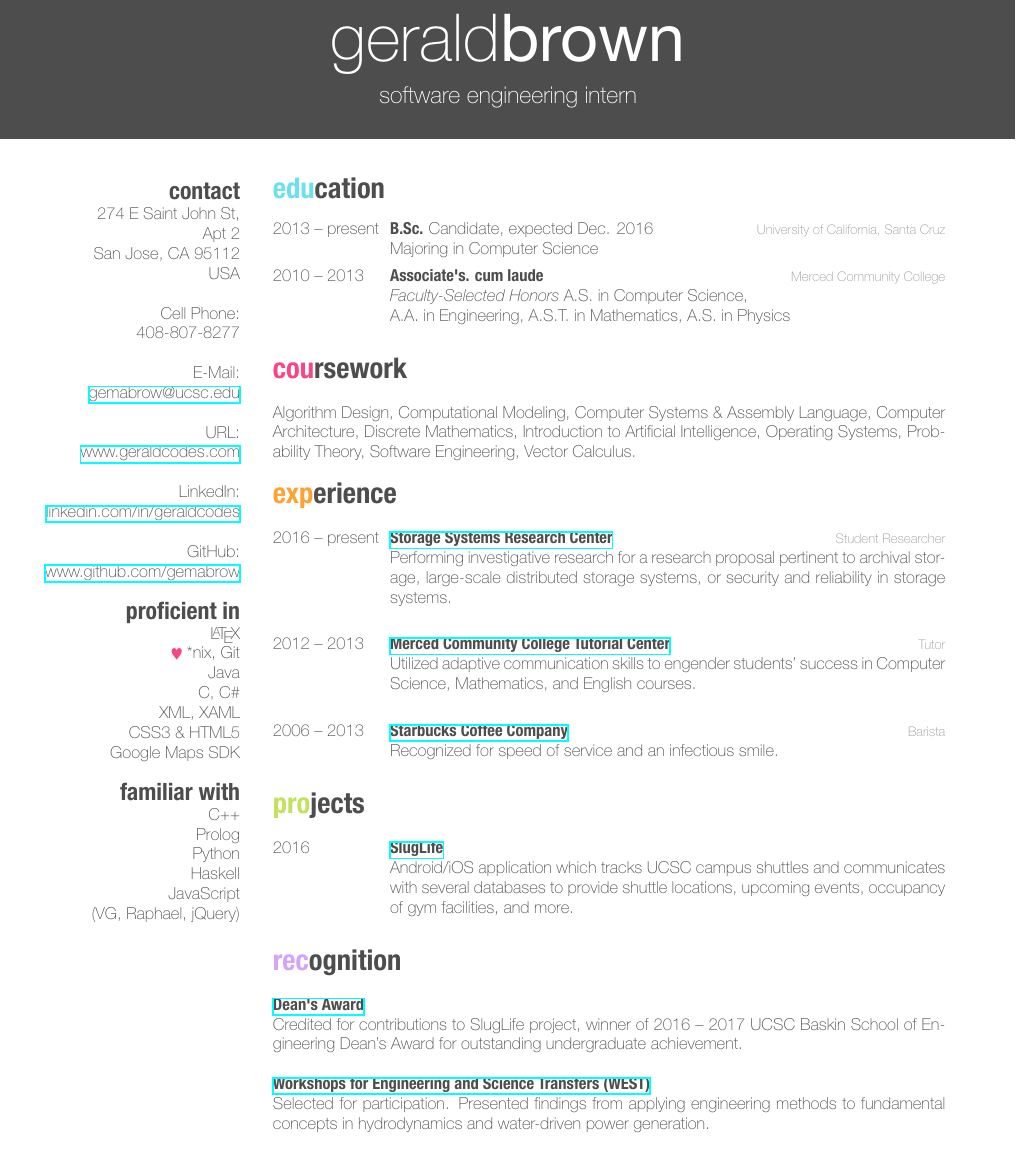
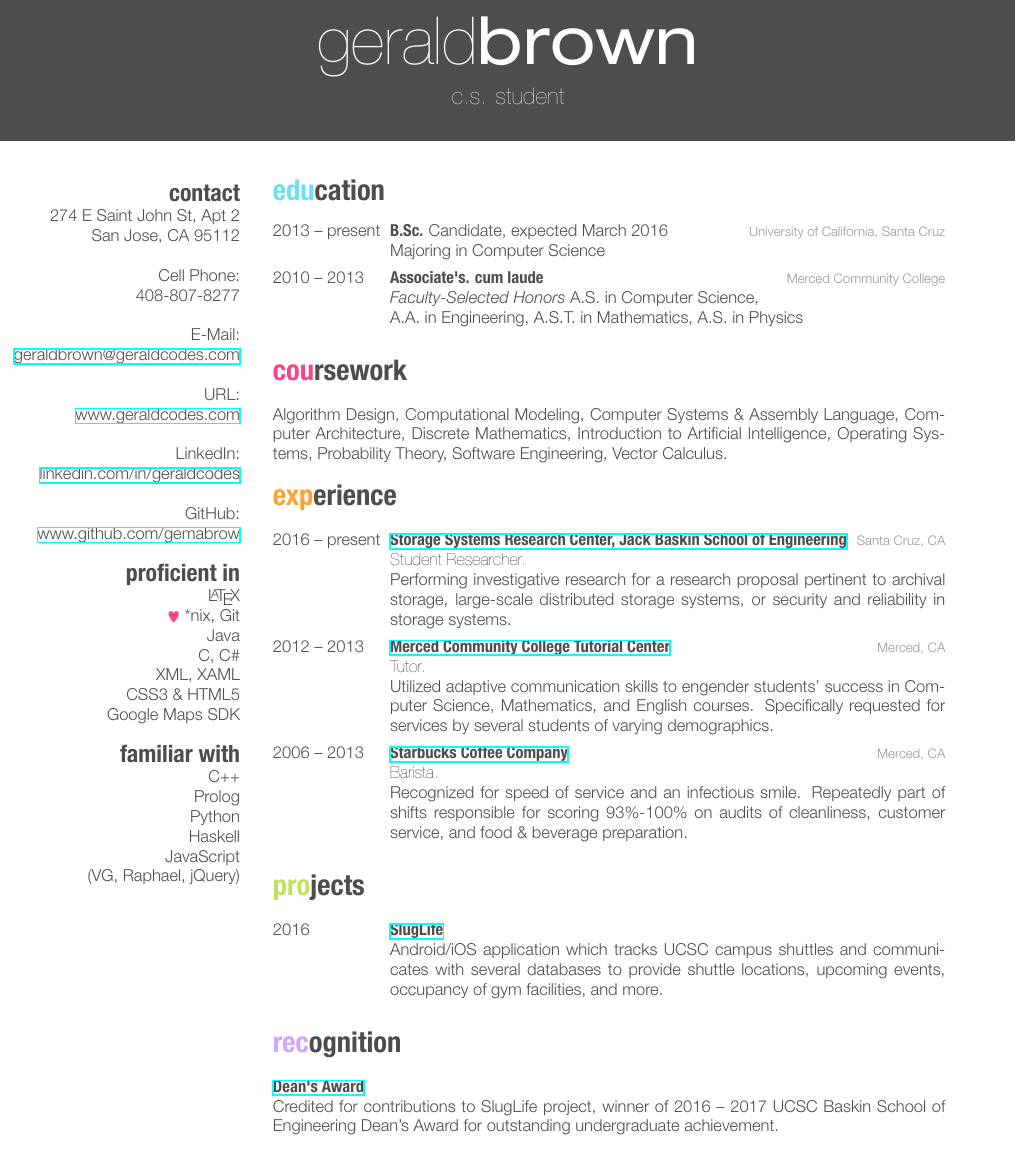
Before and after one commit to gemabrow/friggerified, a LaTeX CV (resume.tex): part of the page, cut so that both start at the same text. The pictures show the PDF file resume.pdf that the author committed with the source.

Commit message:
Changed email, fixed font type for job positions

```diff
--- a/resume.tex
+++ b/resume.tex
@@ -4,19 +4,17 @@
 
 \begin{document}
 \header{gerald}{brown}
-       {software engineering intern}
+       {c.s. student}
 
 % In the aside, each new line forces a line break
 \begin{aside}
   \section{contact}
-    274 E Saint John St,
-    Apt 2
+    \hspace{-3em}274 E Saint John St, Apt 2
     San Jose, CA 95112
-    USA
     ~
     {Cell Phone: 408-807-8277}
     ~
-    E-Mail: \href{mailto:gemabrow@ucsc.edu}{gemabrow@ucsc.edu}
+    E-Mail: \href{mailto:geraldbrown@geraldcodes.com}{\hspace{-5em}geraldbrown@geraldcodes.com}
     ~
     %\linespread{1.5}\href{https://www.facebook.com/gerald.m.brown}{fb://gerald.m.brown}%
     URL: \href{http://www.geraldcodes.com}{www.geraldcodes.com}
@@ -46,7 +44,7 @@
 \begin{entrylist}
   \entry
     {2013 -- present}
-    {B.Sc. {\normalfont Candidate, expected Dec. 2016}}
+    {B.Sc. {\normalfont Candidate, expected March 2016}}
     {University of California, Santa Cruz}
     {Majoring in Computer Science}
   \entry
@@ -68,39 +66,43 @@ Operating Systems, %
 Probability Theory, %
 Software Engineering, %, %
 Vector Calculus. %
-
 %%%%%%%%%%%%%%%%%%%%%%%%%%%%%%%%%%%%%%%%%%%%%%%%%%%%%%%%%%%%%%%%%%%%%%%%%%%%%%%
 \section{experience}
 \begin{entrylist}
 \entry
     {2016 -- present}
-    {\href{http://www.ssrc.ucsc.edu/index.html}{Storage Systems Research Center}}
-    {Student Researcher}
-    {Performing investigative research for a
+    {\href{http://www.ssrc.ucsc.edu/index.html}{Storage Systems Research Center%
+    , Jack Baskin School of Engineering}}
+    {Santa Cruz, CA}
+    {{\rolefont Student Researcher.}\\Performing investigative research for a
     research proposal pertinent to archival storage, large-scale distributed
     storage systems, or security and reliability in storage systems.}
-%   \entry
-%     {since 2013}
+%\\\entry
+%     {2013 -- 2014}
 %     {\href{http://arboretum.ucsc.edu/}{The Arboretum}}
-%     {Santa Cruz, CA}
-%     {\emph{Docent.}\\Increased admission sales and provided a congenial atmosphere to fellow employees and patrons.}
-% \\\entry
+%     {Meet-and-Greeter}
+%     {Increased admission sales and provided a congenial atmosphere to
+%     fellow employees and patrons.}% \\\entry
 %    {01 - 03 2014}
 %    {\href{http://projectclearinghouse.ucsc.edu/microgrid-sensor-design%
 %-localized-climate-data-research}%
 %{Engineering and Sustainability through Student Service}}
 %    {Santa Cruz, CA}
 %    {\emph{Research Internship.}\\ Executed production of arduino-based weather stations as a viable non-commercial option.}
-\\\entry
+\entry
     {2012 -- 2013}
     {\href{http://www.mccd.edu/resources/tutoring/tutorial-center.html}{Merced Community College Tutorial Center}}
-    {Tutor}
-    {Utilized adaptive communication skills to engender students' success in Computer Science, Mathematics, and English courses.}
-\\\entry
+    {Merced, CA}
+    {{\rolefont Tutor.}\\Utilized adaptive communication skills to engender students'
+    success in Computer Science, Mathematics, and English courses. Specifically
+    requested for services by several students of varying demographics.}
+\entry
     {2006 -- 2013}
     {\href{http://wisequacks.org/wp2/wp-content/uploads/2012/05/coffee.jpg}{Starbucks Coffee Company}}
-    {Barista}
-    {Recognized for speed of service and an infectious smile.}
+    {Merced, CA}
+    {{\rolefont Barista.}\\Recognized for speed of service and an infectious smile.
+    Repeatedly part of shifts responsible for scoring 93\%-100\% on audits of
+    cleanliness, customer service, and food \& beverage preparation.}
 \end{entrylist}
 
 %%%%%%%%%%%%%%%%%%%%%%%%%%%%%%%%%%%%%%%%%%%%%%%%%%%%%%%%%%%%%%%%%%%%%%%%%%%%%%%
@@ -129,10 +131,11 @@ Vector Calculus. %
     {\href{http://honors.ucsc.edu/awards/dca/index.html}{\bf Dean's Award}}\\
     Credited for contributions to SlugLife project, winner of
     2016 -- 2017 UCSC Baskin School of Engineering Dean's Award for outstanding
-    undergraduate achievement.\newline\\
-    {\href{http://isee.ucsc.edu/programs/west/index.html}%
-    {\bf Workshops for Engineering and Science Transfers (WEST)}}\\
-    {Selected for participation. Presented findings from applying
-    engineering methods to fundamental concepts in hydrodynamics and
-    water-driven power generation.}
+    undergraduate achievement.%
+%    \newline\\
+%    {\href{http://isee.ucsc.edu/programs/west/index.html}%
+%    {\bf Workshops for Engineering and Science Transfers (WEST)}}\\
+%    {Selected for participation. Presented findings from applying
+%    engineering methods to fundamental concepts in hydrodynamics and
+%    water-driven power generation.}
 \end{document}
```
Also changed, not shown: friggeri-cv.cls (+6 -6 lines), resume.pdf.
